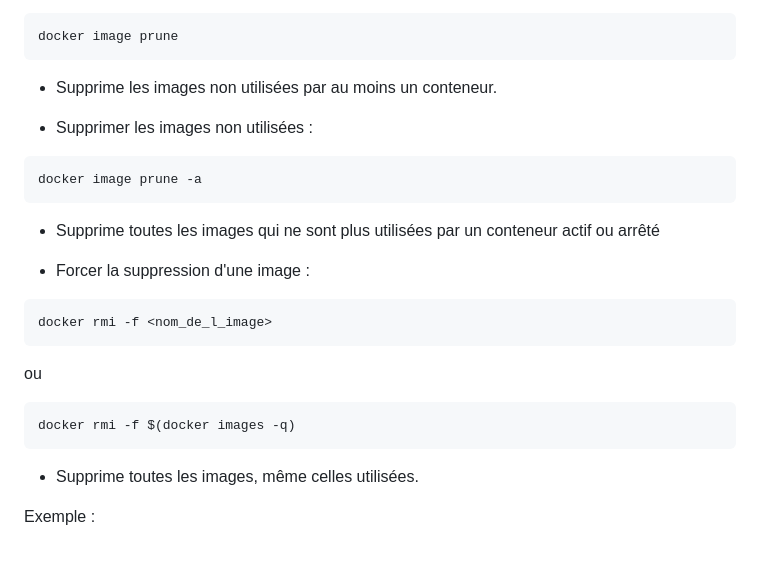
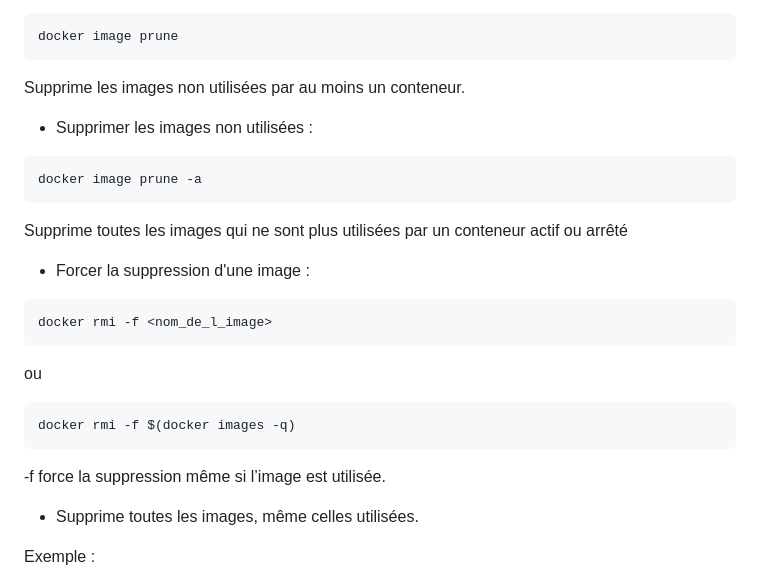
Before and after one commit to RyanLadmia/DockerJob, a Markdown page: Jour1/Job01/README.md, the part around the change. Rendered like a GitHub page; blank space fills up the shorter version.

Commit message:
correction syntaxe

````diff
--- a/Jour1/Job01/README.md
+++ b/Jour1/Job01/README.md
@@ -199,13 +199,13 @@ docker rmi <image_1> <image_2> <image_3>
 ```
 docker image prune
 ```
-- Supprime les images non utilisées par au moins un conteneur.
+Supprime les images non utilisées par au moins un conteneur.
 
 - Supprimer les images non utilisées :
 ```
 docker image prune -a
 ```
-- Supprime toutes les images qui ne sont plus utilisées par un conteneur actif ou arrêté
+Supprime toutes les images qui ne sont plus utilisées par un conteneur actif ou arrêté
 
 - Forcer la suppression d'une image :
 ```
@@ -215,6 +215,7 @@ ou
 ```
 docker rmi -f $(docker images -q)
 ```
+ -f force la suppression même si l’image est utilisée.
 - Supprime toutes les images, même celles utilisées.
 
 Exemple :
````
